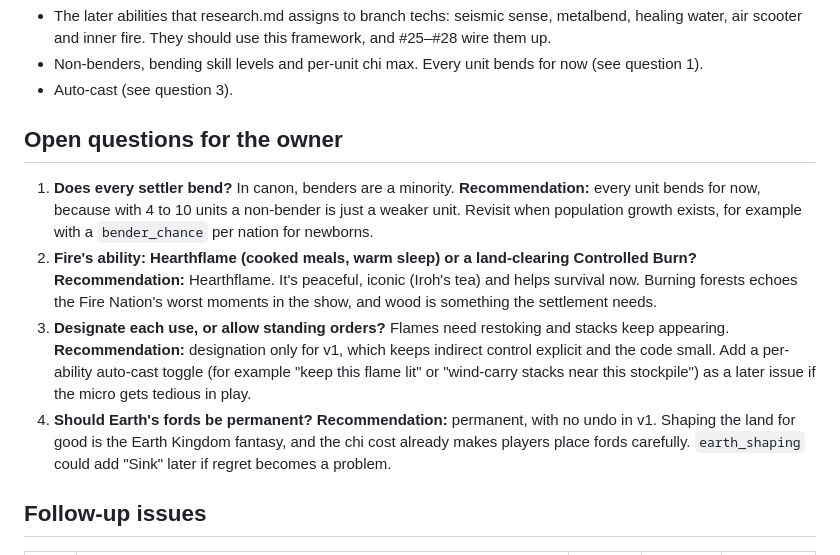
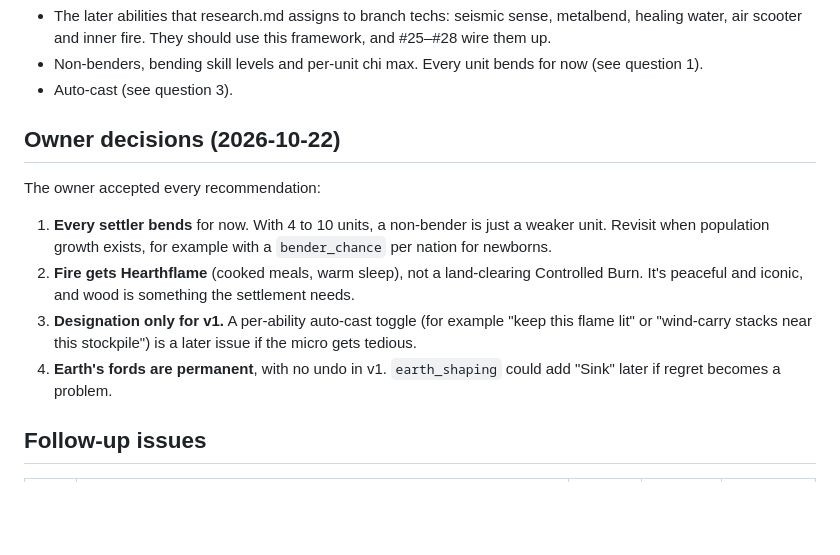
Before and after one commit to gizmo385/four-nations, a Markdown page: docs/design/bending.md, the part around the change. Rendered like a GitHub page; blank space fills up the shorter version.

Commit message:
#6: Record the owner's bending decisions
The owner accepted all four recommendations: every settler bends, Fire gets Hearthflame,
designation only for v1, and Earth's fords are permanent.

Co-Authored-By: Claude Opus 5.5 <noreply@anthropic.com>
Claude-Session: https://claude.ai/code/session_01BK7xuVACSgFh3wxaZFSPZb

```diff
--- a/docs/design/bending.md
+++ b/docs/design/bending.md
@@ -293,24 +293,19 @@ impl World {
   question 1).
 - Auto-cast (see question 3).
 
-## Open questions for the owner
+## Owner decisions (2026-10-22)
 
-1. **Does every settler bend?** In canon, benders are a minority. **Recommendation:** every
-   unit bends for now, because with 4 to 10 units a non-bender is just a weaker unit. Revisit
-   when population growth exists, for example with a `bender_chance` per nation for newborns.
-2. **Fire's ability: Hearthflame (cooked meals, warm sleep) or a land-clearing Controlled
-   Burn?** **Recommendation:** Hearthflame. It's peaceful, iconic (Iroh's tea) and helps
-   survival now. Burning forests echoes the Fire Nation's worst moments in the show, and wood
-   is something the settlement needs.
-3. **Designate each use, or allow standing orders?** Flames need restoking and stacks keep
-   appearing. **Recommendation:** designation only for v1, which keeps indirect control
-   explicit and the code small. Add a per-ability auto-cast toggle (for example "keep this
-   flame lit" or "wind-carry stacks near this stockpile") as a later issue if the micro gets
-   tedious in play.
-4. **Should Earth's fords be permanent?** **Recommendation:** permanent, with no undo in v1.
-   Shaping the land for good is the Earth Kingdom fantasy, and the chi cost already makes
-   players place fords carefully. `earth_shaping` could add "Sink" later if regret becomes a
-   problem.
+The owner accepted every recommendation:
+
+1. **Every settler bends** for now. With 4 to 10 units, a non-bender is just a weaker unit.
+   Revisit when population growth exists, for example with a `bender_chance` per nation for
+   newborns.
+2. **Fire gets Hearthflame** (cooked meals, warm sleep), not a land-clearing Controlled Burn.
+   It's peaceful and iconic, and wood is something the settlement needs.
+3. **Designation only for v1.** A per-ability auto-cast toggle (for example "keep this flame lit"
+   or "wind-carry stacks near this stockpile") is a later issue if the micro gets tedious.
+4. **Earth's fords are permanent**, with no undo in v1. `earth_shaping` could add "Sink" later if
+   regret becomes a problem.
 
 ## Follow-up issues
 
```
